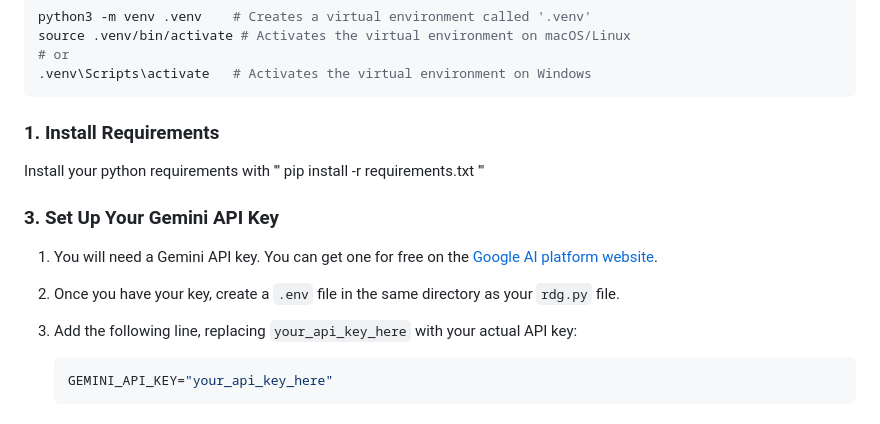
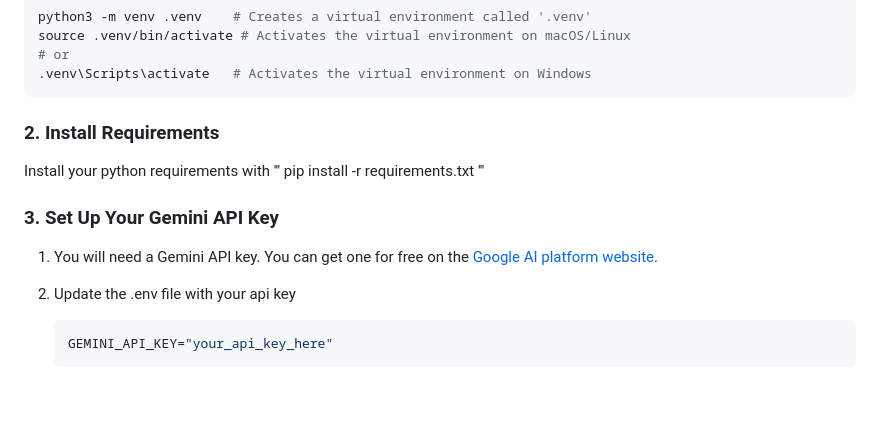
Before and after one commit to tsleung/reactive-docgen, a Markdown page: README.md, the part around the change. Drawn GitHub-style; blank space fills up the shorter version.

Commit message:
Forgot to update numbering

````diff
--- a/README.md
+++ b/README.md
@@ -23,7 +23,7 @@ source .venv/bin/activate # Activates the virtual environment on macOS/Linux
 .venv\Scripts\activate   # Activates the virtual environment on Windows
 ```
 
-### 1. Install Requirements
+### 2. Install Requirements
 
 Install your python requirements with
 '''
@@ -33,8 +33,7 @@ pip install -r requirements.txt
 ### 3. Set Up Your Gemini API Key
 
 1.  You will need a Gemini API key. You can get one for free on the [Google AI platform website](https://ai.google.dev/).
-2.  Once you have your key, create a `.env` file in the same directory as your `rdg.py` file.
-3.  Add the following line, replacing `your_api_key_here` with your actual API key:
+2.  Update the .env file with your api key
 
     ```env
     GEMINI_API_KEY="your_api_key_here"
````
